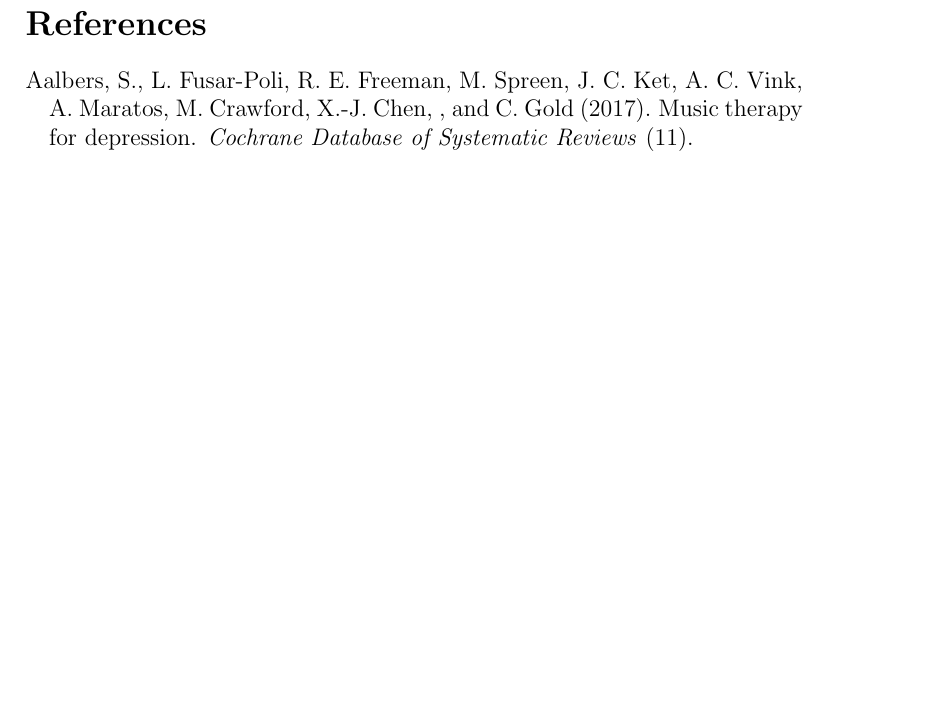
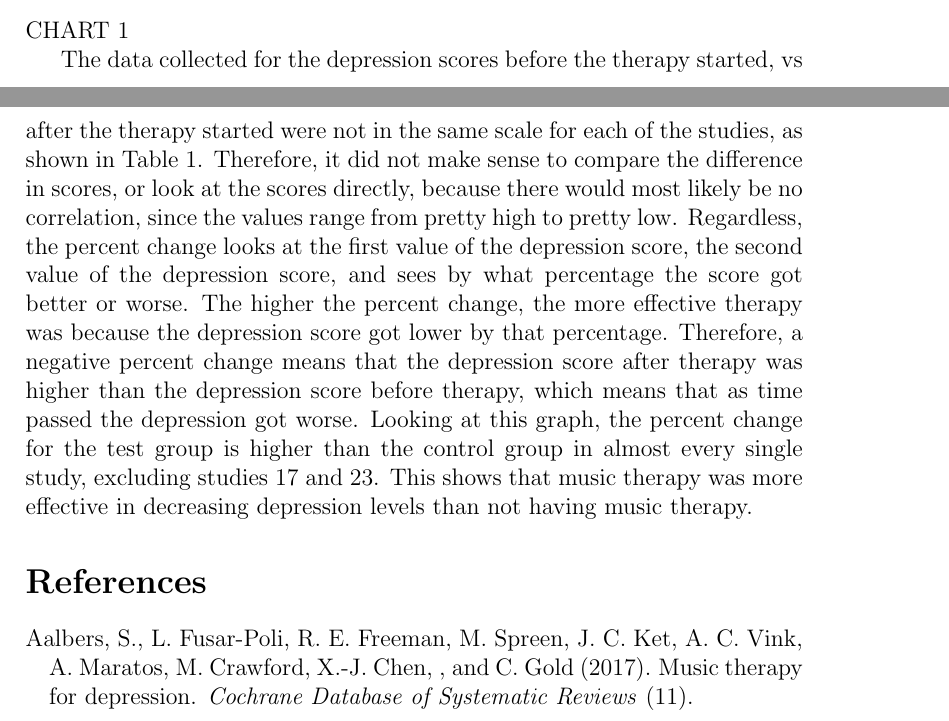
Before and after one commit to statds/course-paper-or-presentation-oliviadybinski, a LaTeX document (Manuscript/STAT_W_Paper.tex): part of page 6 of 6 before the commit and two parts of pages 4 and 6 of 6 after it, the two joined at a grey line, cut at the place of the change, the shorter picture padded with empty space. Compiled offline with pdfLaTeX.

Commit message:
chart 1 analysis

```diff
--- a/Manuscript/STAT_W_Paper.tex
+++ b/Manuscript/STAT_W_Paper.tex
@@ -137,7 +137,9 @@
  \section{Discussion}
  \label{sec:discussion}
 
+ CHART 1
 
+ The data collected for the depression scores before the therapy started, vs after the therapy started were not in the same scale for each of the studies, as shown in Table 1. Therefore, it did not make sense to compare the difference in scores, or look at the scores directly, because there would most likely be no correlation, since the values range from pretty high to pretty low. Regardless, the percent change looks at the first value of the depression score, the second value of the depression score, and sees by what percentage the score got better or worse. The higher the percent change, the more effective therapy was because the depression score got lower by that percentage. Therefore, a negative percent change means that the depression score after therapy was higher than the depression score before therapy, which means that as time passed the depression got worse. Looking at this graph, the percent change for the test group is higher than the control group in almost every single study, excluding studies 17 and 23. This shows that music therapy was more effective in decreasing depression levels than not having music therapy.
 
 
  \bibliographystyle{chicago}
```
